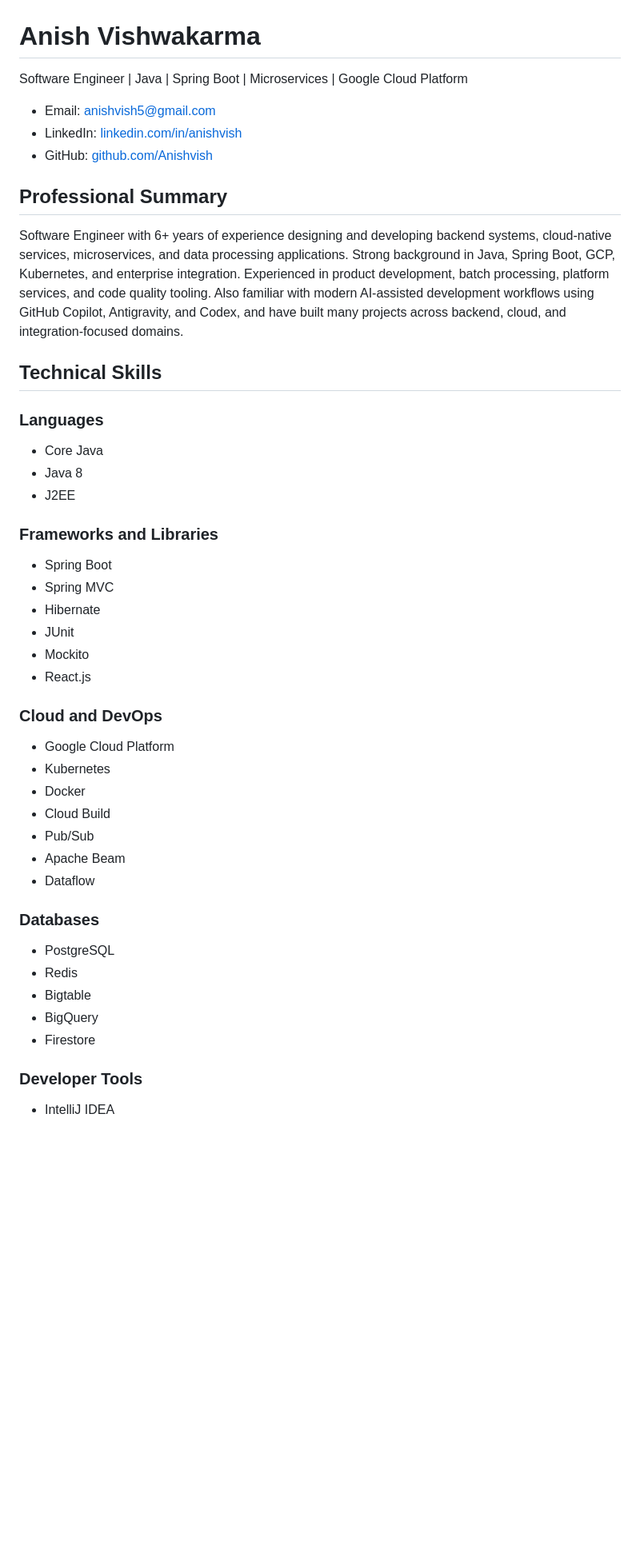
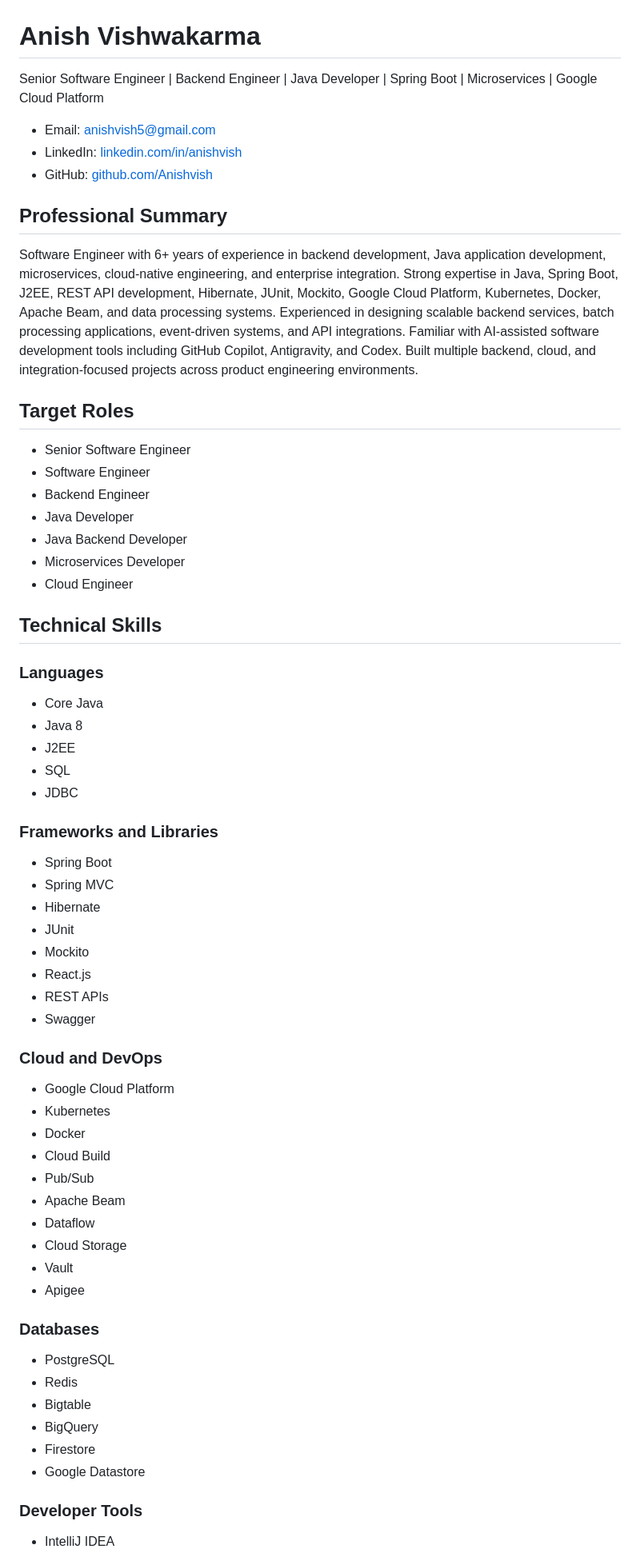
Before and after one commit to Anishvish/anishvish, a Markdown page: RESUME.md, the part around one of its changes. Shown at 80% size. GitHub-like rendering; blank space fills up the shorter version.

```diff
--- a/RESUME.md
+++ b/RESUME.md
@@ -1,6 +1,6 @@
 # Anish Vishwakarma
 
-Software Engineer | Java | Spring Boot | Microservices | Google Cloud Platform
+Senior Software Engineer | Backend Engineer | Java Developer | Spring Boot | Microservices | Google Cloud Platform
 
 - Email: [anishvish5@gmail.com](mailto:anishvish5@gmail.com)
 - LinkedIn: [linkedin.com/in/anishvish](https://www.linkedin.com/in/anishvish)
@@ -8,7 +8,17 @@ Software Engineer | Java | Spring Boot | Microservices | Google Cloud Platform
 
 ## Professional Summary
 
-Software Engineer with 6+ years of experience designing and developing backend systems, cloud-native services, microservices, and data processing applications. Strong background in Java, Spring Boot, GCP, Kubernetes, and enterprise integration. Experienced in product development, batch processing, platform services, and code quality tooling. Also familiar with modern AI-assisted development workflows using GitHub Copilot, Antigravity, and Codex, and have built many projects across backend, cloud, and integration-focused domains.
+Software Engineer with 6+ years of experience in backend development, Java application development, microservices, cloud-native engineering, and enterprise integration. Strong expertise in Java, Spring Boot, J2EE, REST API development, Hibernate, JUnit, Mockito, Google Cloud Platform, Kubernetes, Docker, Apache Beam, and data processing systems. Experienced in designing scalable backend services, batch processing applications, event-driven systems, and API integrations. Familiar with AI-assisted software development tools including GitHub Copilot, Antigravity, and Codex. Built multiple backend, cloud, and integration-focused projects across product engineering environments.
+
+## Target Roles
+
+- Senior Software Engineer
+- Software Engineer
+- Backend Engineer
+- Java Developer
+- Java Backend Developer
+- Microservices Developer
+- Cloud Engineer
 
 ## Technical Skills
 
@@ -16,6 +26,8 @@ Software Engineer with 6+ years of experience designing and developing backend s
 - Core Java
 - Java 8
 - J2EE
+- SQL
+- JDBC
 
 ### Frameworks and Libraries
 - Spring Boot
@@ -24,6 +36,8 @@ Software Engineer with 6+ years of experience designing and developing backend s
 - JUnit
 - Mockito
 - React.js
+- REST APIs
+- Swagger
 
 ### Cloud and DevOps
 - Google Cloud Platform
@@ -33,6 +47,9 @@ Software Engineer with 6+ years of experience designing and developing backend s
 - Pub/Sub
 - Apache Beam
 - Dataflow
+- Cloud Storage
+- Vault
+- Apigee
 
 ### Databases
 - PostgreSQL
@@ -40,6 +57,7 @@ Software Engineer with 6+ years of experience designing and developing backend s
 - Bigtable
 - BigQuery
 - Firestore
+- Google Datastore
 
 ### Developer Tools
 - IntelliJ IDEA
```
Also changed, not shown: other parts of RESUME.md (+40 -16 lines).
